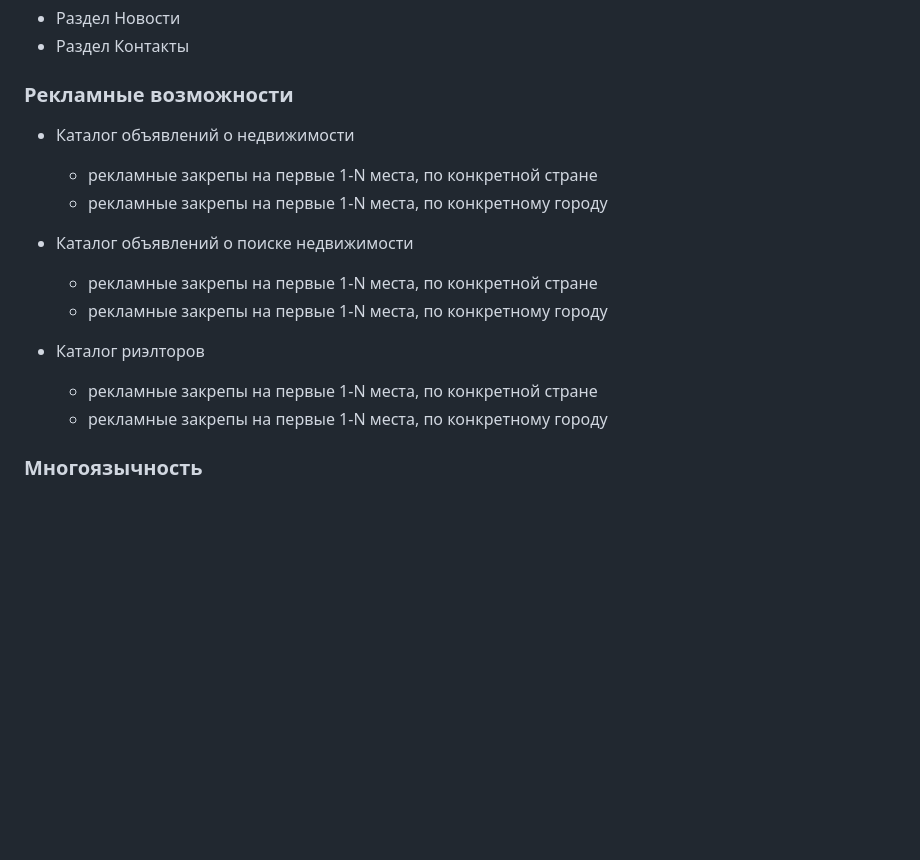
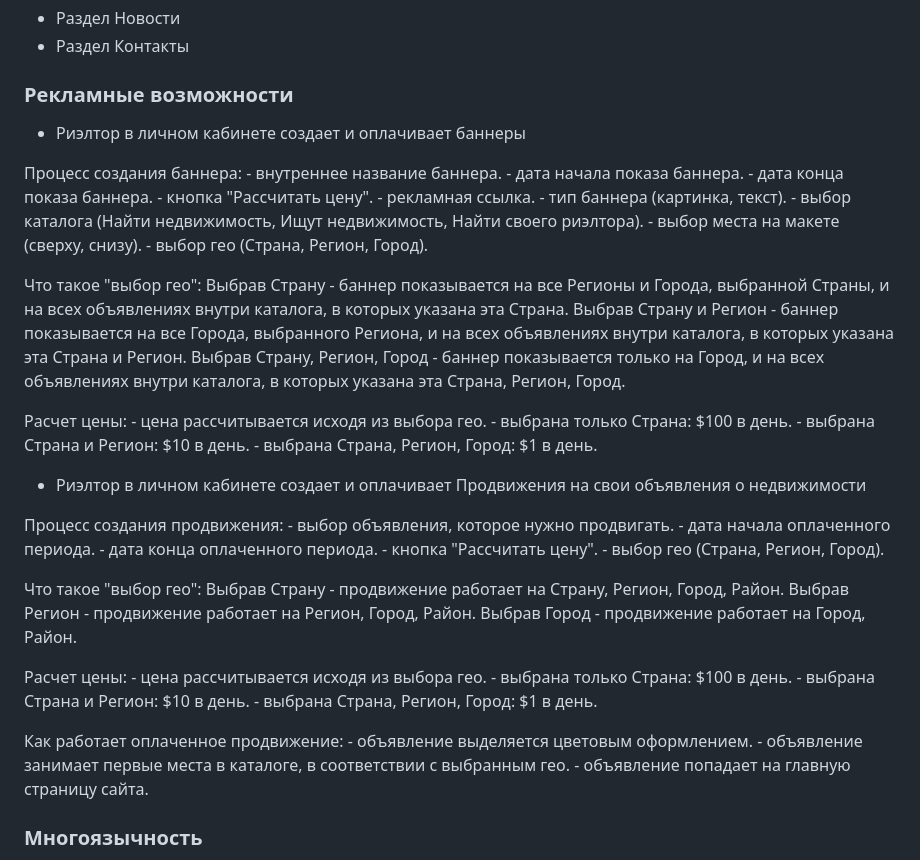
Before and after one commit to allexgalbert/workflow, a Markdown page: 360rentClub/README.md, the part around the change. Rendered like a GitHub page; blank space fills up the shorter version.

```diff
--- a/360rentClub/README.md
+++ b/360rentClub/README.md
@@ -122,17 +122,54 @@
 
 ### Рекламные возможности
 
-- Каталог объявлений о недвижимости
-    - рекламные закрепы на первые 1-N места, по конкретной стране
-    - рекламные закрепы на первые 1-N места, по конкретному городу
+- Риэлтор в личном кабинете создает и оплачивает баннеры
 
-- Каталог объявлений о поиске недвижимости
-    - рекламные закрепы на первые 1-N места, по конкретной стране
-    - рекламные закрепы на первые 1-N места, по конкретному городу
+Процесс создания баннера:
+    - внутреннее название баннера.
+    - дата начала показа баннера.
+    - дата конца показа баннера.
+    - кнопка "Рассчитать цену".
+    - рекламная ссылка.
+    - тип баннера (картинка, текст).
+    - выбор каталога (Найти недвижимость, Ищут недвижимость, Найти своего риэлтора).
+    - выбор места на макете (сверху, снизу).
+    - выбор гео (Страна, Регион, Город).
 
-- Каталог риэлторов
-    - рекламные закрепы на первые 1-N места, по конкретной стране
-    - рекламные закрепы на первые 1-N места, по конкретному городу
+Что такое "выбор гео":
+Выбрав Страну - баннер показывается на все Регионы и Города, выбранной Страны, и на всех объявлениях внутри каталога, в которых указана эта Страна.
+Выбрав Страну и Регион - баннер показывается на все Города, выбранного Региона, и на всех объявлениях внутри каталога, в которых указана эта Страна и Регион.
+Выбрав Страну, Регион, Город - баннер показывается только на Город, и на всех объявлениях внутри каталога, в которых указана эта Страна, Регион, Город.
+
+Расчет цены:
+    - цена рассчитывается исходя из выбора гео.
+    - выбрана только Страна: $100 в день.
+    - выбрана Страна и Регион: $10 в день.
+    - выбрана Страна, Регион, Город: $1 в день.
+
+- Риэлтор в личном кабинете создает и оплачивает Продвижения на свои объявления о недвижимости
+
+Процесс создания продвижения:
+    - выбор объявления, которое нужно продвигать.
+    - дата начала оплаченного периода.
+    - дата конца оплаченного периода.
+    - кнопка "Рассчитать цену".
+    - выбор гео (Страна, Регион, Город).
+
+Что такое "выбор гео":
+Выбрав Страну - продвижение работает на Страну, Регион, Город, Район.
+Выбрав Регион - продвижение работает на Регион, Город, Район.
+Выбрав Город - продвижение работает на Город, Район.
+
+Расчет цены:
+    - цена рассчитывается исходя из выбора гео.
+    - выбрана только Страна: $100 в день.
+    - выбрана Страна и Регион: $10 в день.
+    - выбрана Страна, Регион, Город: $1 в день.
+
+Как работает оплаченное продвижение:
+    - объявление выделяется цветовым оформлением.
+    - объявление занимает первые места в каталоге, в соответствии с выбранным гео.
+    - объявление попадает на главную страницу сайта.
 
 ### Многоязычность
 
```
